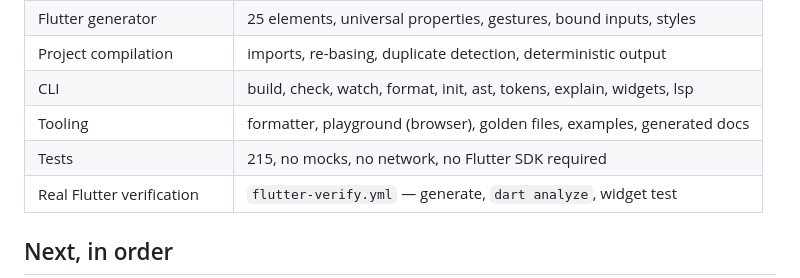
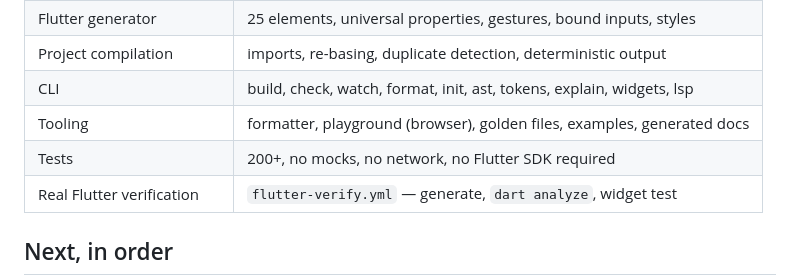
Before and after one commit to habtamugeta2-r/PlainUI, a Markdown page: docs/06-roadmap.md, the part around the change. Drawn GitHub-style.

```diff
--- a/docs/06-roadmap.md
+++ b/docs/06-roadmap.md
@@ -12,7 +12,7 @@ could go wrong — the second half matters more.
 | Project compilation | imports, re-basing, duplicate detection, deterministic output |
 | CLI | build, check, watch, format, init, ast, tokens, explain, widgets, lsp |
 | Tooling | formatter, playground (browser), golden files, examples, generated docs |
-| Tests | 215, no mocks, no network, no Flutter SDK required |
+| Tests | 200+, no mocks, no network, no Flutter SDK required |
 | Real Flutter verification | `flutter-verify.yml` — generate, `dart analyze`, widget test |
 
 ## Next, in order
```
Also changed, not shown: docs/02-architecture.md (+1 -1 lines).
